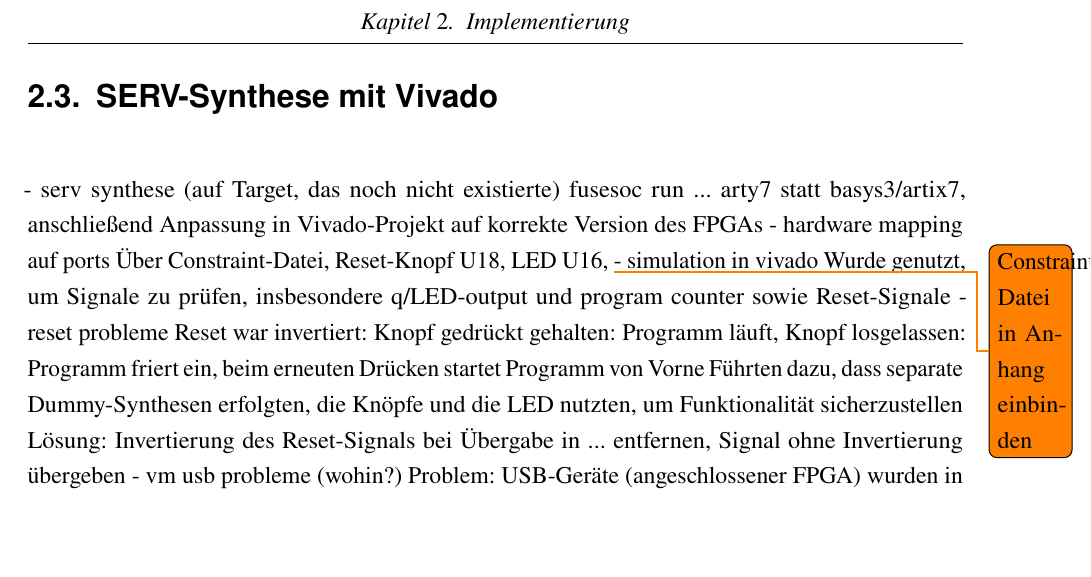
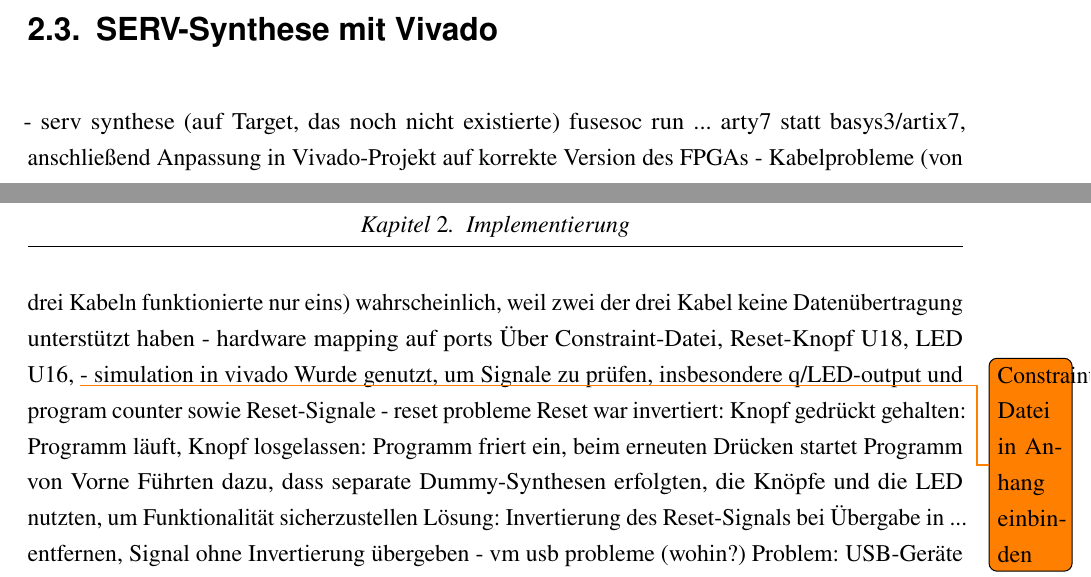
Before and after one commit to TimurBohn/Bachelorarbeit, a LaTeX thesis (master.tex, which reads implementation.tex): part of page 9 of 12 before the commit and two parts of pages 8 and 9 of 12 after it, the two joined at a grey line, cut at the place of the change, the shorter picture padded with empty space. Compiled offline with pdfLaTeX.

Commit message:
ADD Problembeschreibung, die bisher fehlte

```diff
--- a/implementation.tex
+++ b/implementation.tex
@@ -13,6 +13,8 @@
 \section{SERV-Synthese mit Vivado}
     - serv synthese (auf Target, das noch nicht existierte)
         fusesoc run ... arty7 statt basys3/artix7, anschließend Anpassung in Vivado-Projekt auf korrekte Version des FPGAs
+    - Kabelprobleme (von drei Kabeln funktionierte nur eins)
+        wahrscheinlich, weil zwei der drei Kabel keine Datenübertragung unterstützt haben
     - hardware mapping auf ports
         Über Constraint-Datei, Reset-Knopf U18, LED U16,  \todo{Constraint-Datei in Anhang einbinden}
     - simulation in vivado
```
Also changed, not shown: implementation.tex (5 more changed lines).
